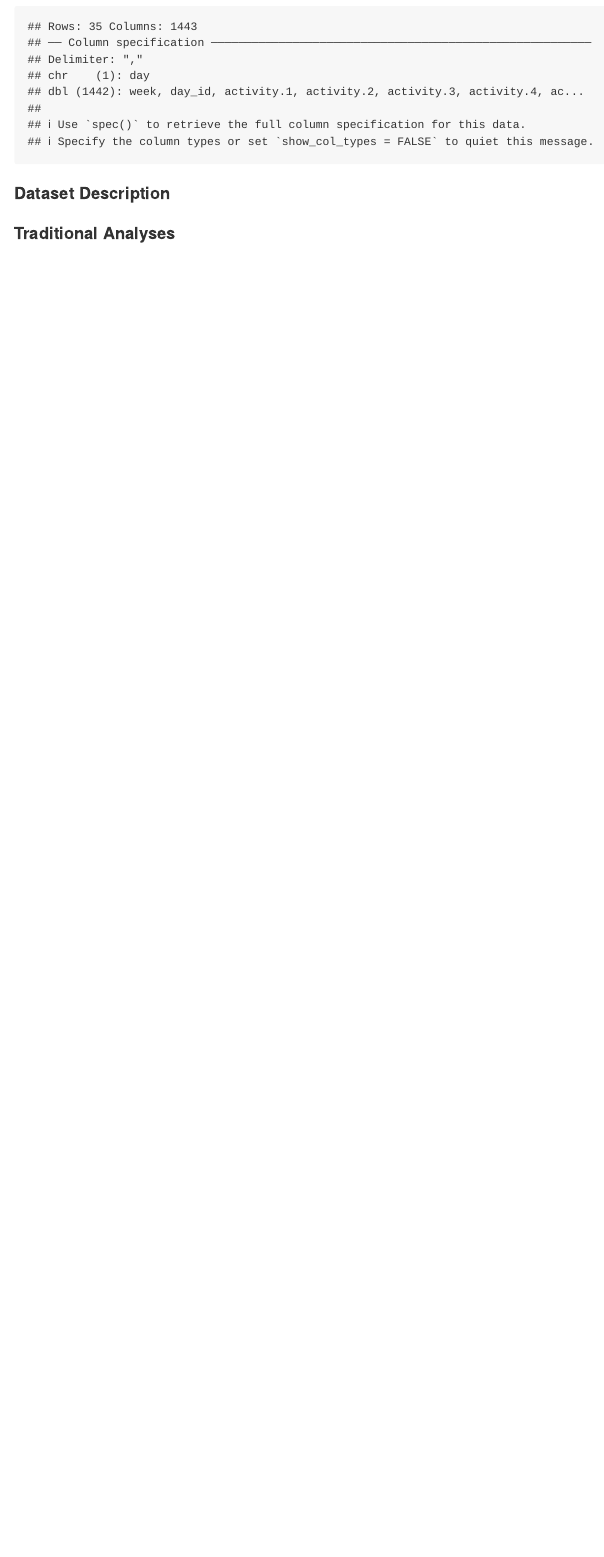
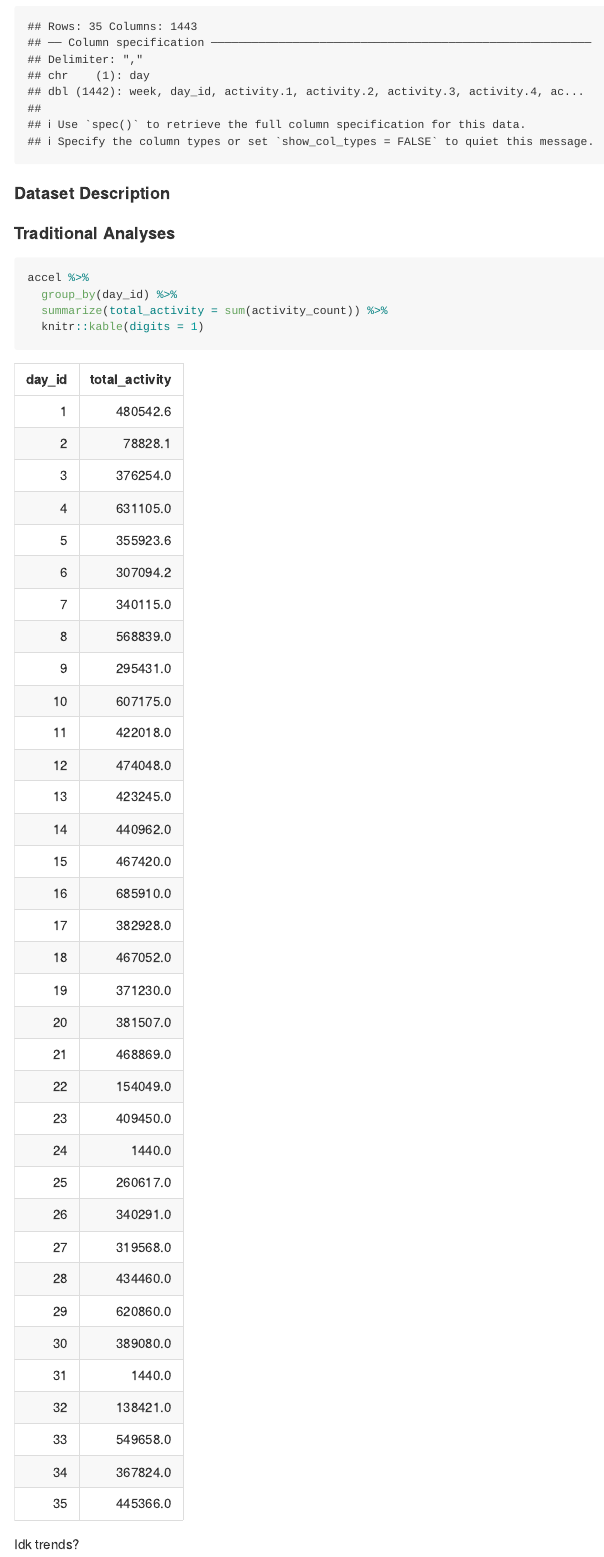
Before and after one commit to anamikadevi/p8105_hw3_kdh2140, an R Markdown document (p8105_hw3_kdh2140.Rmd): the page in a window 1100 px wide, from 2740 px down. Rendered offline with R 4.5, knitr and Pandoc, with nearby package versions; some code elsewhere in the file could not run offline; column names are cleaned by a stand-in for the janitor package.

Commit message:
Total activity by day table created

````diff
--- a/p8105_hw3_kdh2140.Rmd
+++ b/p8105_hw3_kdh2140.Rmd
@@ -122,3 +122,12 @@ accel = read_csv("./data/accel_data.csv") %>%
 
 
 #### Traditional Analyses
+
+```{r}
+accel %>%
+  group_by(day_id) %>%
+  summarize(total_activity = sum(activity_count)) %>%
+  knitr::kable(digits = 1)
+```
+
+Idk trends?
````
Also changed, not shown: p8105_hw3_kdh2140.md.
